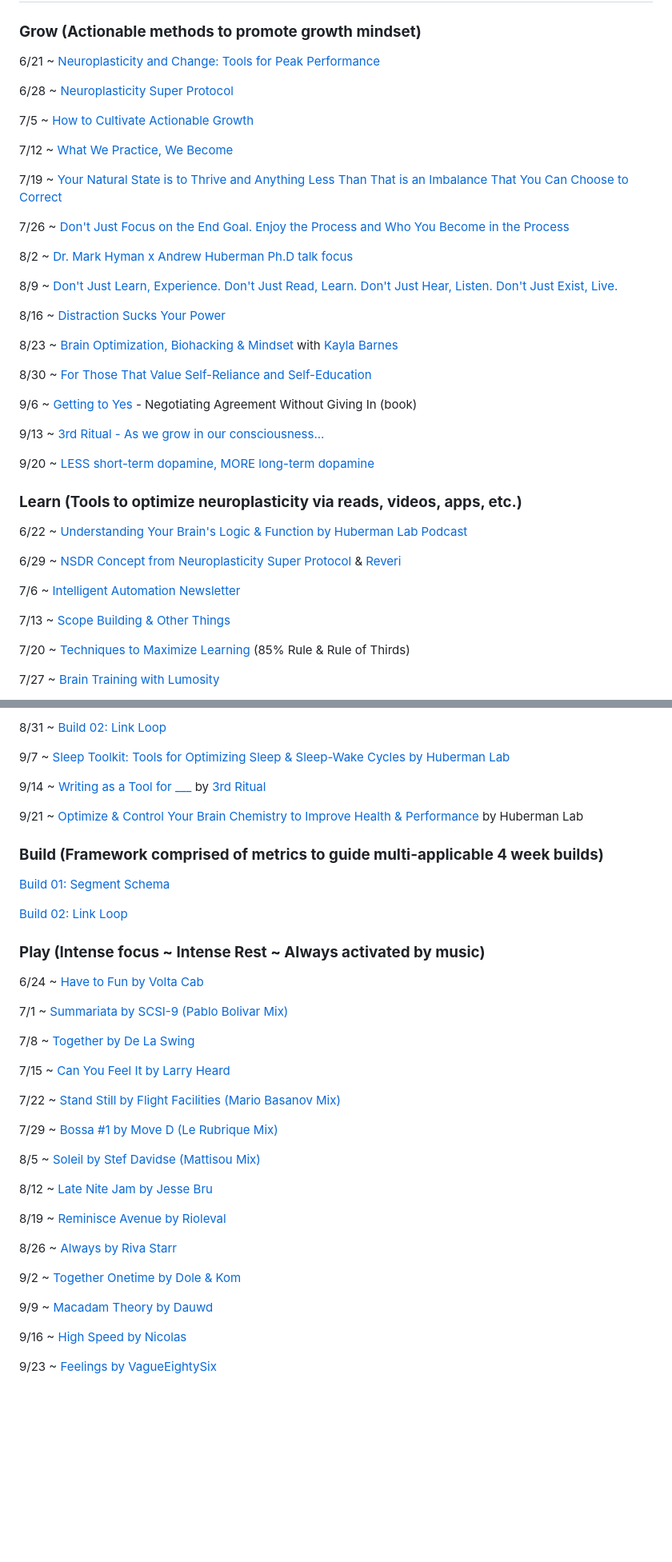
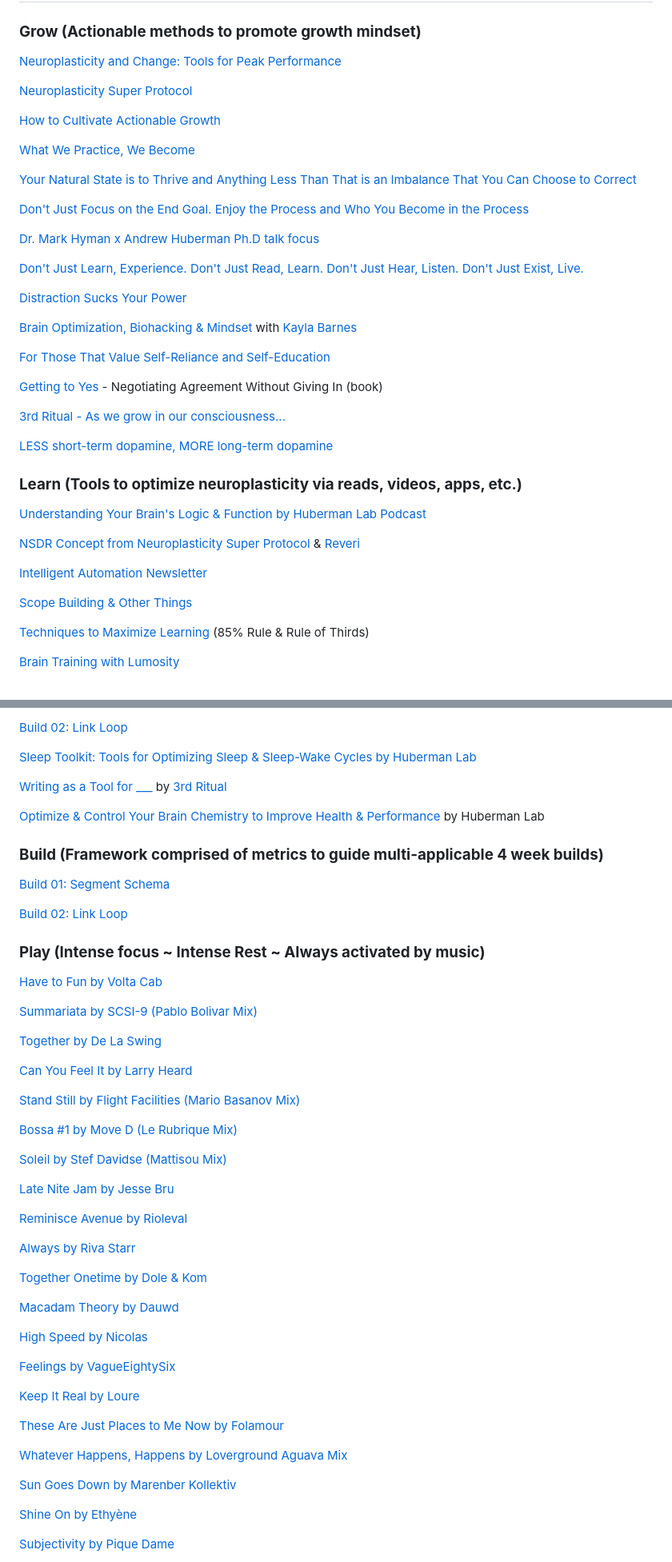
Before and after one commit to Alondradaisy/Segments-Documentation, a Markdown page: readme.md, 2 parts joined by grey strips. Shown at 80% size. Drawn GitHub-style; blank space fills up the shorter version.

Commit message:
add links to new play tunes

```diff
--- a/readme.md
+++ b/readme.md
@@ -4,45 +4,45 @@
 
 ### **Grow (Actionable methods to promote growth mindset)**
 
-6/21 ~ [Neuroplasticity and Change: Tools for Peak Performance](https://aspenbrain.institute/blog-posts/neuroplasticity-and-change-tools-for-peak-performance)
+[Neuroplasticity and Change: Tools for Peak Performance](https://aspenbrain.institute/blog-posts/neuroplasticity-and-change-tools-for-peak-performance)
 
-6/28 ~ [Neuroplasticity Super Protocol](https://hubermanlab.com/teach-and-learn-better-with-a-neuroplasticity-super-protocol/)
+[Neuroplasticity Super Protocol](https://hubermanlab.com/teach-and-learn-better-with-a-neuroplasticity-super-protocol/)
 
-7/5 ~ [How to Cultivate Actionable Growth](https://www.instagram.com/p/CfovsK9rIVG/?utm_source=ig_web_copy_link)
+[How to Cultivate Actionable Growth](https://www.instagram.com/p/CfovsK9rIVG/?utm_source=ig_web_copy_link)
 
-7/12 ~ [What We Practice, We Become](https://www.instagram.com/p/CfuIO41JYF4/?utm_source=ig_web_copy_link)
+[What We Practice, We Become](https://www.instagram.com/p/CfuIO41JYF4/?utm_source=ig_web_copy_link)
 
-7/19 ~ [Your Natural State is to Thrive and Anything Less Than That is an Imbalance That You Can Choose to Correct](https://www.instagram.com/p/CcdoQ4MPFtj/?utm_source=ig_web_copy_link)
+[Your Natural State is to Thrive and Anything Less Than That is an Imbalance That You Can Choose to Correct](https://www.instagram.com/p/CcdoQ4MPFtj/?utm_source=ig_web_copy_link)
 
-7/26 ~ [Don't Just Focus on the End Goal. Enjoy the Process and Who You Become in the Process](https://www.instagram.com/p/Cf4MIOmgnOb/?utm_source=ig_web_copy_link)
+[Don't Just Focus on the End Goal. Enjoy the Process and Who You Become in the Process](https://www.instagram.com/p/Cf4MIOmgnOb/?utm_source=ig_web_copy_link)
 
-8/2 ~ [Dr. Mark Hyman x Andrew Huberman Ph.D talk focus](https://www.instagram.com/reel/Ce4JMWkJPZ7/)
+[Dr. Mark Hyman x Andrew Huberman Ph.D talk focus](https://www.instagram.com/reel/Ce4JMWkJPZ7/)
 
-8/9 ~ [Don't Just Learn, Experience. Don't Just Read, Learn. Don't Just Hear, Listen. Don't Just Exist, Live.](https://www.instagram.com/p/CdpcEmasYzY/)
+[Don't Just Learn, Experience. Don't Just Read, Learn. Don't Just Hear, Listen. Don't Just Exist, Live.](https://www.instagram.com/p/CdpcEmasYzY/)
 
-8/16 ~ [Distraction Sucks Your Power](https://www.instagram.com/p/ChMrOZaNRyg/)
+[Distraction Sucks Your Power](https://www.instagram.com/p/ChMrOZaNRyg/)
 
-8/23 ~ [Brain Optimization, Biohacking & Mindset](https://www.instagram.com/p/Chh7632JPt4/?hl=en) with [Kayla Barnes](https://www.kaylabarnes.com/)
+[Brain Optimization, Biohacking & Mindset](https://www.instagram.com/p/Chh7632JPt4/?hl=en) with [Kayla Barnes](https://www.kaylabarnes.com/)
 
-8/30 ~ [For Those That Value Self-Reliance and Self-Education](https://www.instagram.com/p/Chzy_HwJgaC/?hl=en)
+[For Those That Value Self-Reliance and Self-Education](https://www.instagram.com/p/Chzy_HwJgaC/?hl=en)
 
-9/6 ~ [Getting to Yes](https://www.powells.com/book/getting-to-yes-negotiating-agreement-without-giving-in-9780143118756) - Negotiating Agreement Without Giving In (book)
+[Getting to Yes](https://www.powells.com/book/getting-to-yes-negotiating-agreement-without-giving-in-9780143118756) - Negotiating Agreement Without Giving In (book)
 
-9/13 ~ [3rd Ritual - As we grow in our consciousness...](https://www.instagram.com/p/CYwUPBQA1AN/?hl=en)
+[3rd Ritual - As we grow in our consciousness...](https://www.instagram.com/p/CYwUPBQA1AN/?hl=en)
 
-9/20 ~ [LESS short-term dopamine, MORE long-term dopamine](https://www.instagram.com/p/Chj5HfmOfLH/?utm_source=ig_web_copy_link)
+[LESS short-term dopamine, MORE long-term dopamine](https://www.instagram.com/p/Chj5HfmOfLH/?utm_source=ig_web_copy_link)
 
 ### **Learn (Tools to optimize neuroplasticity via reads, videos, apps, etc.)**
 
-6/22 ~ [Understanding Your Brain's Logic & Function by Huberman Lab Podcast](https://open.spotify.com/episode/7jJNDcFSt2jyMhTKKIYvHp?si=bYPwgWn3TheyFCc14ZOmYw)
+[Understanding Your Brain's Logic & Function by Huberman Lab Podcast](https://open.spotify.com/episode/7jJNDcFSt2jyMhTKKIYvHp?si=bYPwgWn3TheyFCc14ZOmYw)
 
-6/29 ~ [NSDR Concept from Neuroplasticity Super Protocol](https://www.youtube.com/watch?v=pL02HRFk2vo) & [Reveri](https://www.reveri.com/)
+[NSDR Concept from Neuroplasticity Super Protocol](https://www.youtube.com/watch?v=pL02HRFk2vo) & [Reveri](https://www.reveri.com/)
 
-7/6 ~ [Intelligent Automation Newsletter](https://www.linkedin.com/pulse/intelligent-automation-newsletter-88-pascal-bornet/)
+[Intelligent Automation Newsletter](https://www.linkedin.com/pulse/intelligent-automation-newsletter-88-pascal-bornet/)
 
-7/13 ~ [Scope Building & Other Things](https://bootcamp.uxdesign.cc/scope-building-other-things-de1f7d9b3703)
+[Scope Building & Other Things](https://bootcamp.uxdesign.cc/scope-building-other-things-de1f7d9b3703)
 
-7/20 ~ [Techniques to Maximize Learning](https://www.inc.com/jessica-stillman/use-85-percent-rule-to-learn-anything-way-faster.html) (85% Rule & Rule of Thirds)
+[Techniques to Maximize Learning](https://www.inc.com/jessica-stillman/use-85-percent-rule-to-learn-anything-way-faster.html) (85% Rule & Rule of Thirds)
 
-7/27 ~ [Brain Training with Lumosity](https://www.lumosity.com/en/brain-games/)
+[Brain Training with Lumosity](https://www.lumosity.com/en/brain-games/)
 
@@ -56,11 +56,11 @@
 
-8/31 ~ [Build 02: Link Loop](https://medium.com/@daisydocuments/build-link-loop-999313d979c1)
+[Build 02: Link Loop](https://medium.com/@daisydocuments/build-link-loop-999313d979c1)
 
-9/7 ~ [Sleep Toolkit: Tools for Optimizing Sleep & Sleep-Wake Cycles by Huberman Lab](https://open.spotify.com/episode/3TxjF2mZy9S9I9GL5eZ8sq?si=QWLzHijwQJW28Tui6aWPIQ)
+[Sleep Toolkit: Tools for Optimizing Sleep & Sleep-Wake Cycles by Huberman Lab](https://open.spotify.com/episode/3TxjF2mZy9S9I9GL5eZ8sq?si=QWLzHijwQJW28Tui6aWPIQ)
 
-9/14 ~ [Writing as a Tool for ___](https://3rdritual.com/spotlight/writing/) by [3rd Ritual](https://3rdritual.com/)
+[Writing as a Tool for ___](https://3rdritual.com/spotlight/writing/) by [3rd Ritual](https://3rdritual.com/)
 
-9/21 ~ [Optimize & Control Your Brain Chemistry to Improve Health & Performance](https://open.spotify.com/episode/55J9IkM4Um33Lqq6v2rETq?si=Oo2V3jrLQ5WsmfslGCPSyw) by Huberman Lab
+[Optimize & Control Your Brain Chemistry to Improve Health & Performance](https://open.spotify.com/episode/55J9IkM4Um33Lqq6v2rETq?si=Oo2V3jrLQ5WsmfslGCPSyw) by Huberman Lab
 
 ### **Build (Framework comprised of metrics to guide multi-applicable 4 week builds)**
 
@@ -71,30 +71,43 @@
 
 ### **Play (Intense focus ~ Intense Rest ~ Always activated by music)**
 
-6/24 ~ [Have to Fun by Volta Cab](https://open.spotify.com/track/3Vvi3yGSc2gfh3thGhtcfX?si=1c1a7d6085d54e7a)
+[Have to Fun by Volta Cab](https://open.spotify.com/track/3Vvi3yGSc2gfh3thGhtcfX?si=1c1a7d6085d54e7a)
 
-7/1 ~ [Summariata by SCSI-9 (Pablo Bolivar Mix)](https://open.spotify.com/track/3nzVXzML15TCNIKIfxoeTD?si=538e485a4d0d46da)
+[Summariata by SCSI-9 (Pablo Bolivar Mix)](https://open.spotify.com/track/3nzVXzML15TCNIKIfxoeTD?si=538e485a4d0d46da)
 
-7/8 ~ [Together by De La Swing](https://open.spotify.com/track/5VqRRjvQGHVIl8P7XrcfpA?si=af248add5d9e4173)
+[Together by De La Swing](https://open.spotify.com/track/5VqRRjvQGHVIl8P7XrcfpA?si=af248add5d9e4173)
 
-7/15 ~ [Can You Feel It by Larry Heard](https://open.spotify.com/track/3xy8hSnwLShT5cc6WhKvRK?si=29a85ccf77124840)
+[Can You Feel It by Larry Heard](https://open.spotify.com/track/3xy8hSnwLShT5cc6WhKvRK?si=29a85ccf77124840)
 
-7/22 ~ [Stand Still by Flight Facilities (Mario Basanov Mix)](https://open.spotify.com/track/4fyIWb5yo1MhcFvB1gaCiT?si=ebd359a38827457c)
+[Stand Still by Flight Facilities (Mario Basanov Mix)](https://open.spotify.com/track/4fyIWb5yo1MhcFvB1gaCiT?si=ebd359a38827457c)
 
-7/29 ~ [Bossa #1 by Move D (Le Rubrique Mix)](https://open.spotify.com/track/4BBIhAwgBPSgU159OF2OzZ?si=bb4837db80fc4b2c)
+[Bossa #1 by Move D (Le Rubrique Mix)](https://open.spotify.com/track/4BBIhAwgBPSgU159OF2OzZ?si=bb4837db80fc4b2c)
 
-8/5 ~ [Soleil by Stef Davidse (Mattisou Mix)](https://open.spotify.com/track/7kYgNoLfy4O6cL2M1B1tnJ?si=f5f858bd43a24205)
+[Soleil by Stef Davidse (Mattisou Mix)](https://open.spotify.com/track/7kYgNoLfy4O6cL2M1B1tnJ?si=f5f858bd43a24205)
 
-8/12 ~ [Late Nite Jam by Jesse Bru](https://open.spotify.com/track/2LSVwCaoMX72D1MNcQaxH8?si=edc95e468ce04a12)
+[Late Nite Jam by Jesse Bru](https://open.spotify.com/track/2LSVwCaoMX72D1MNcQaxH8?si=edc95e468ce04a12)
 
-8/19 ~ [Reminisce Avenue by Rioleval](https://open.spotify.com/track/3SREiqxY1wbKjn6zgxT0l7?si=885c984769ab4244)
+[Reminisce Avenue by Rioleval](https://open.spotify.com/track/3SREiqxY1wbKjn6zgxT0l7?si=885c984769ab4244)
 
-8/26 ~ [Always by Riva Starr](https://open.spotify.com/track/78vOIQRCvV9P4TyKhE4Rjg?si=ebccc2598c5a4a89)
+[Always by Riva Starr](https://open.spotify.com/track/78vOIQRCvV9P4TyKhE4Rjg?si=ebccc2598c5a4a89)
 
-9/2 ~ [Together Onetime by Dole & Kom](https://open.spotify.com/track/3rWSVB8ImDF3x1P22txCPe?si=f4a71e137979486d)
+[Together Onetime by Dole & Kom](https://open.spotify.com/track/3rWSVB8ImDF3x1P22txCPe?si=f4a71e137979486d)
 
-9/9 ~ [Macadam Theory by Dauwd](https://open.spotify.com/track/4QfJ0zWoNdObnOgeacNkPL?si=99777f8bef6b40b2&nd=1)
+[Macadam Theory by Dauwd](https://open.spotify.com/track/4QfJ0zWoNdObnOgeacNkPL?si=99777f8bef6b40b2&nd=1)
 
-9/16 ~ [High Speed by Nicolas](https://open.spotify.com/track/3A5GCKhmJAaSIFsL89kj0M?si=0c37c64020024d0e)
+[High Speed by Nicolas](https://open.spotify.com/track/3A5GCKhmJAaSIFsL89kj0M?si=0c37c64020024d0e)
 
-9/23 ~ [Feelings by VagueEightySix](https://open.spotify.com/track/6HzWWe8ardI2GfO7L2fzoo?si=9a9a844cfd6241a6)
+[Feelings by VagueEightySix](https://open.spotify.com/track/6HzWWe8ardI2GfO7L2fzoo?si=9a9a844cfd6241a6)
+
+[Keep It Real by Loure](https://open.spotify.com/track/4YpCTAZRpNmW1EHLVrq4ur?si=83e5fc2a51ec4733)
+
+[These Are Just Places to Me Now by Folamour](https://open.spotify.com/track/5kAwEqCAJ4yHdHmlAMSczs?si=2e66f68287b74079)
+
+[Whatever Happens, Happens by Loverground Aguava Mix](https://open.spotify.com/track/2APRTIVViZequi0ZClGao5?si=ca871c460a2f4cb4)
+
+[Sun Goes Down by Marenber Kollektiv](https://open.spotify.com/track/5dvceelAVmodeppXEGxytF?si=a57d11f364e048ab)
+
+[Shine On by Ethyène](https://open.spotify.com/track/0HCe9hULwHxdYTj7pxEZFJ?si=db2bdfa5c28d4252)
+
+[Subjectivity by Pique Dame](https://open.spotify.com/track/6AQ9kD5PzJ66KzyORr7aE7?si=b7380fe761454c25)
+
```
Also changed, not shown: other parts of readme.md (+87 -4 lines).
